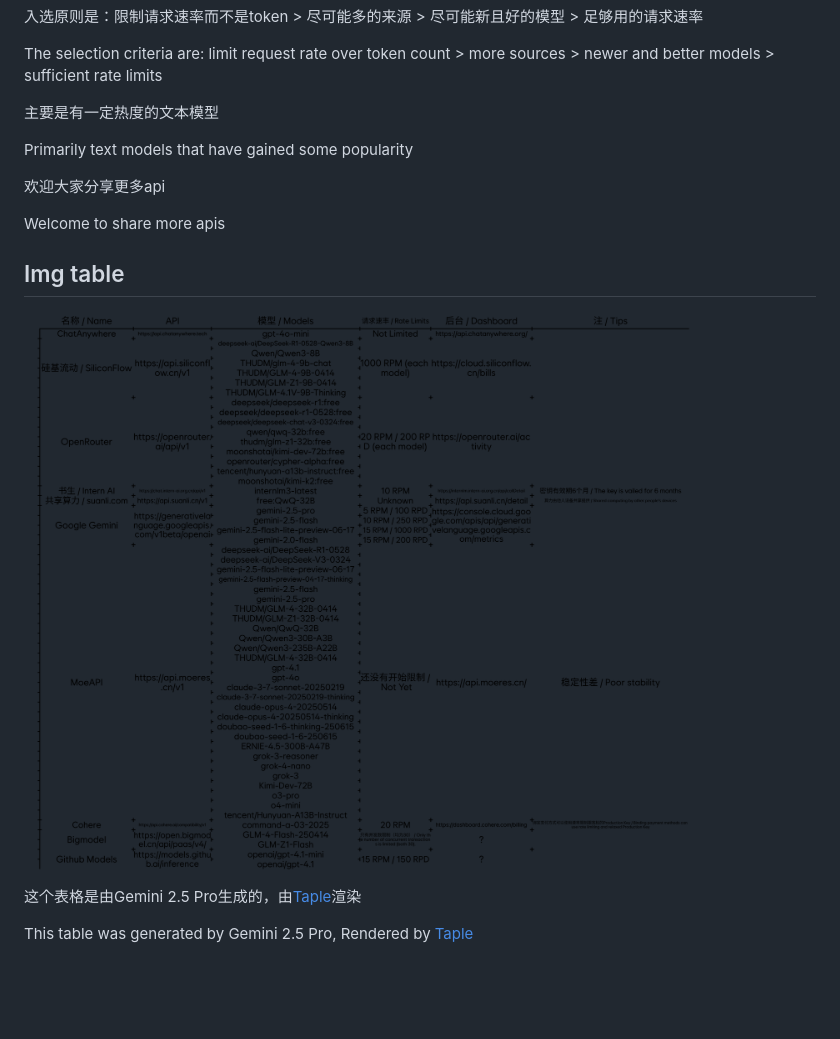
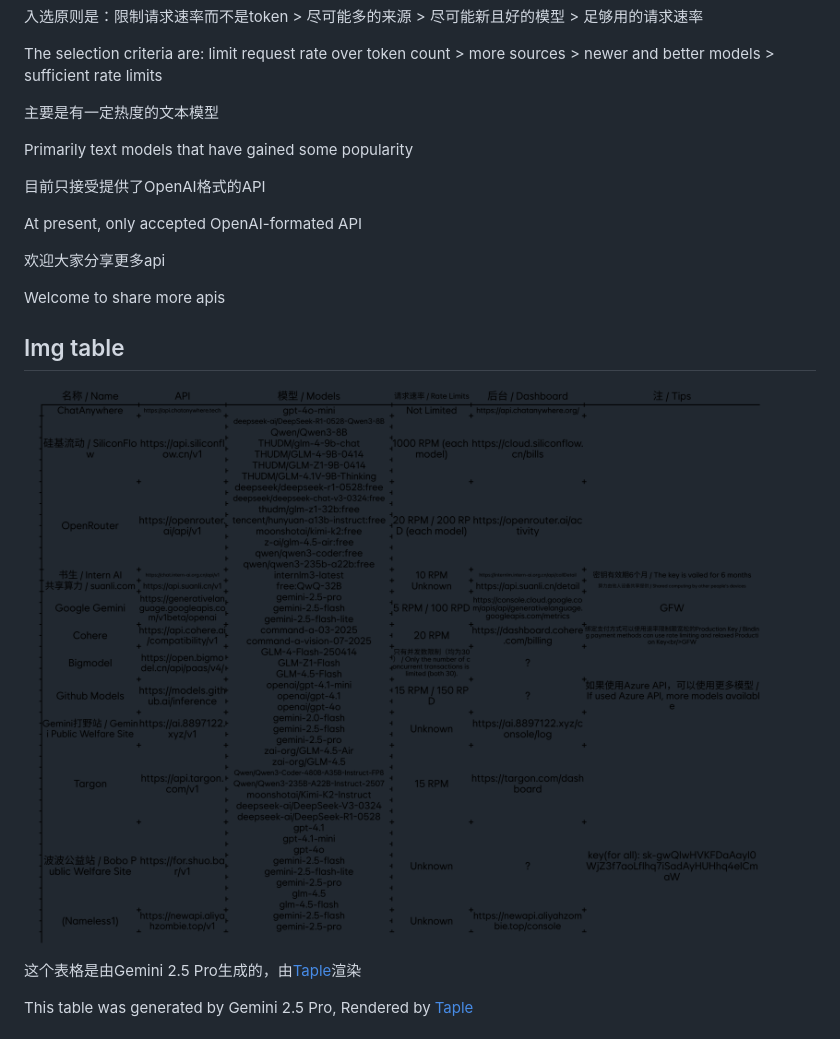
Before and after one commit to for-the-zero/Free-LLM-Collection, a Markdown page: README.md, the part around one of its changes. Drawn GitHub-style; pictures changed too: Taple.png; blank space fills up the shorter version.

```diff
--- a/README.md
+++ b/README.md
@@ -16,6 +16,10 @@ The selection criteria are: limit request rate over token count > more sources >
 
 Primarily text models that have gained some popularity
 
+目前只接受提供了OpenAI格式的API
+
+At present, only accepted OpenAI-formated API
+
 欢迎大家分享更多api
 
 Welcome to share more apis
```
Also changed, not shown: other parts of README.md (+17 -15 lines), 2 other files.
